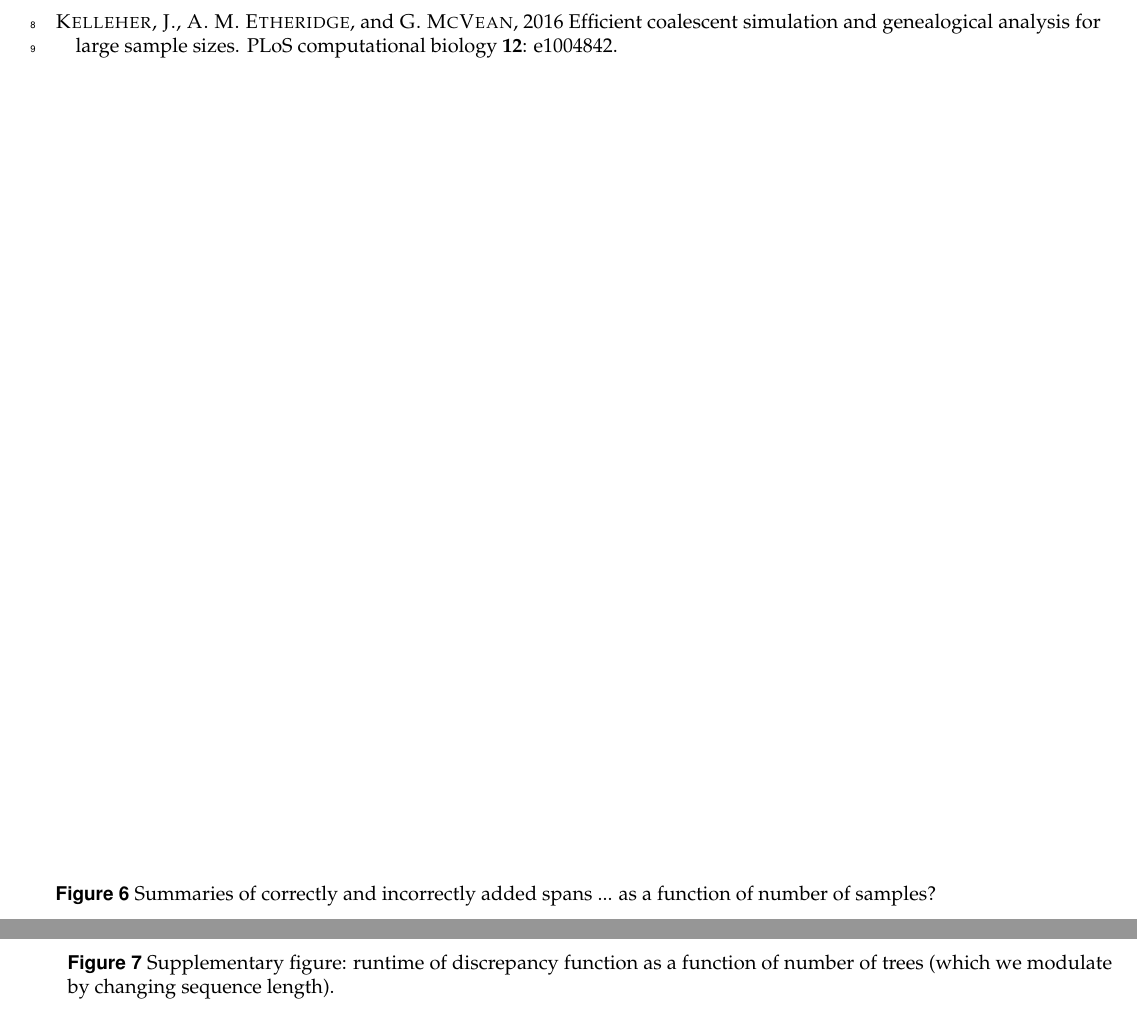
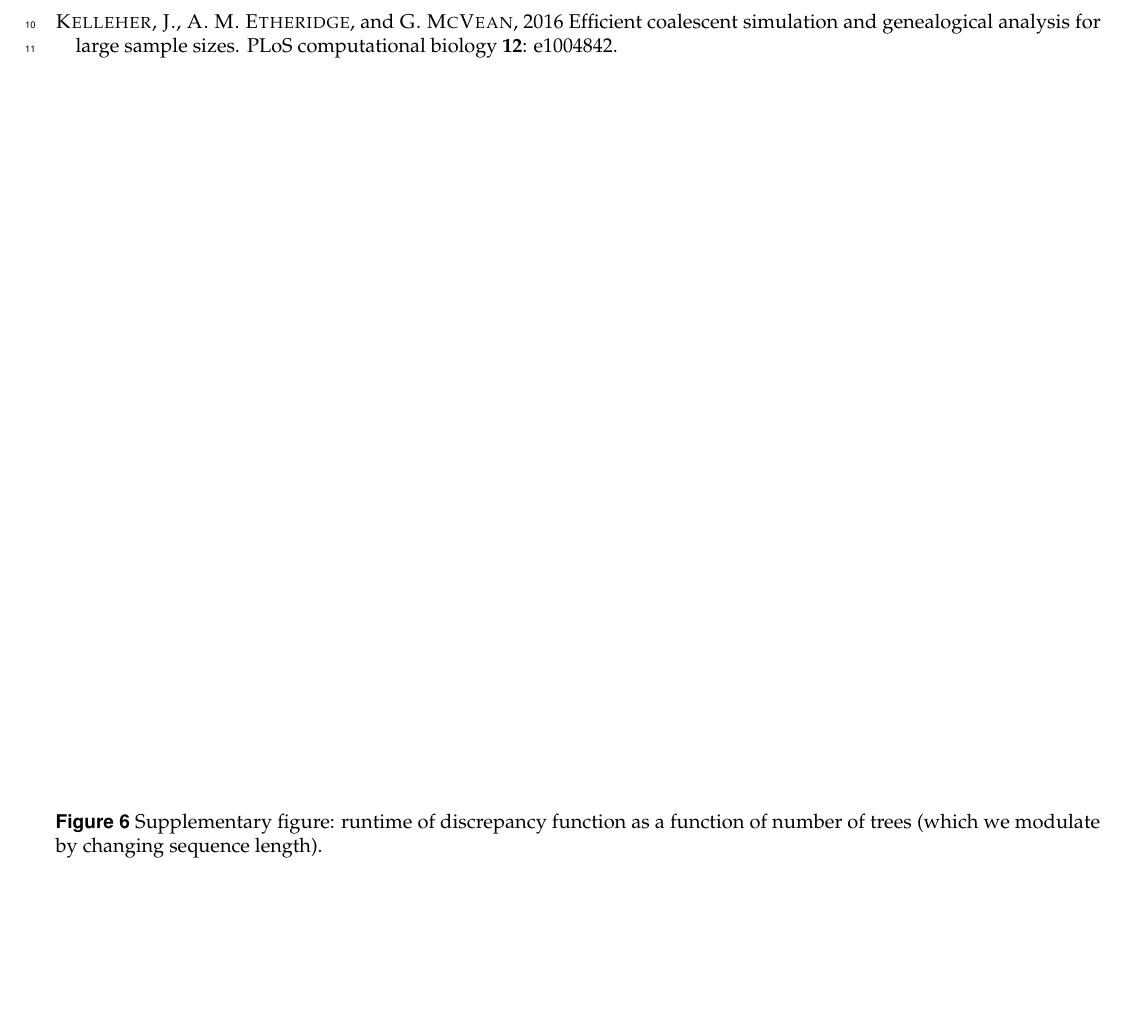
Before and after one commit to petrelharp/num_edges, a LaTeX document (paper/writeup.tex): two parts of pages 4 and 5 of 5 before the commit and part of page 4 of 4 after it, the two joined at a grey line, cut so that both start at the same text, the shorter picture padded with empty space. Compiled offline with pdfLaTeX.

Commit message:
more notes

```diff
--- a/paper/writeup.tex
+++ b/paper/writeup.tex
@@ -448,14 +495,6 @@ With tsinfer: (1) simulate and tsinfer; (2) do the above either with or without
         Maybe: summaries of lengths and/or numbers of correctly and incorrectly added edges?
         (See notebook.)
         \label{fig:results_edges}
-    }
-\end{figure}
-
-\begin{figure}
-    \caption{
-        Summaries of correctly and incorrectly added spans
-        ... as a function of number of samples?
-        \label{fig:results_discrepancy}
     }
 \end{figure}
 
```
Also changed, not shown: paper/writeup.tex (55 more changed lines).
